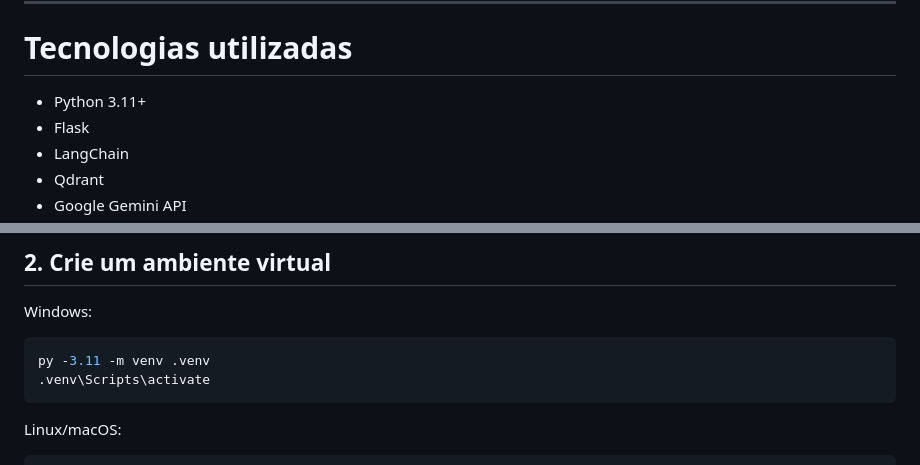
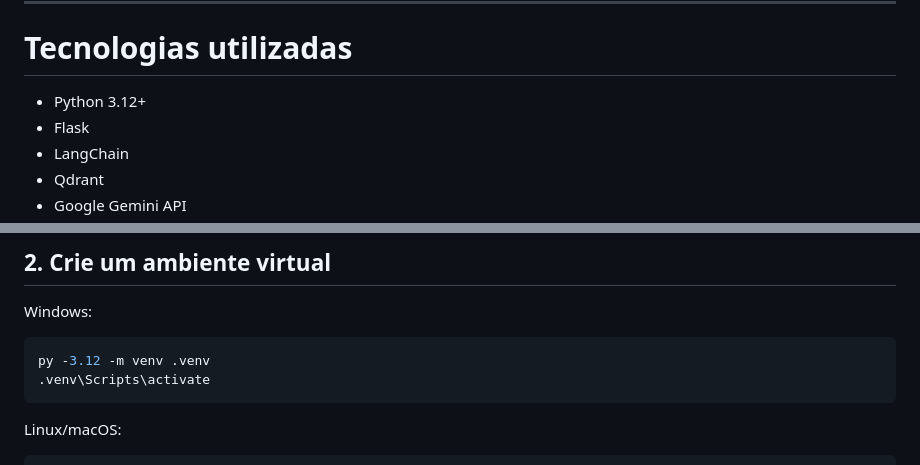
Before and after one commit to giuliano0s/ifrs-canoas-rag, a Markdown page: README.md, 2 parts joined by grey strips. GitHub-like rendering.

Commit message:
Change Python version from 3.11 to 3.12 in README
Updated Python version in README from 3.11 to 3.12.

````diff
--- a/README.md
+++ b/README.md
@@ -21,7 +21,7 @@ O projeto realiza:
 
 # Tecnologias utilizadas
 
-- Python 3.11+
+- Python 3.12+
 - Flask
 - LangChain
 - Qdrant
@@ -104,7 +104,7 @@ cd ifrs-canoas-rag
 Windows:
 
 ```bash
-py -3.11 -m venv .venv
+py -3.12 -m venv .venv
 .venv\Scripts\activate
 ```
 
````
